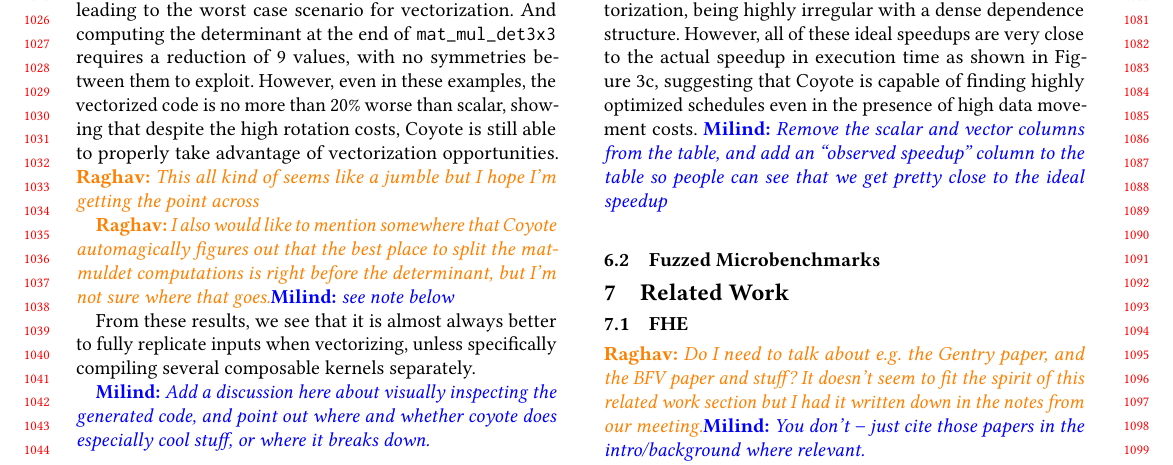
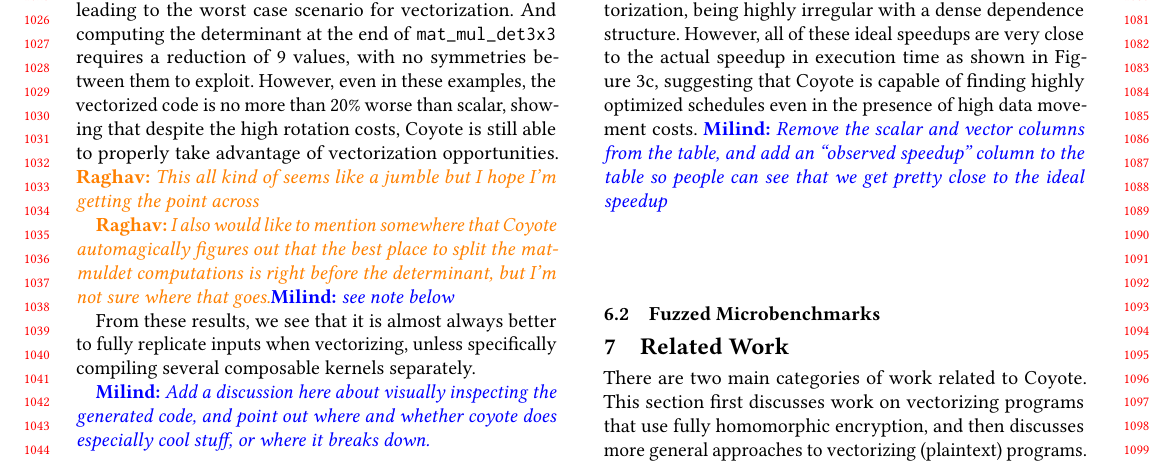
Before and after one commit to raghav198/coyote, a LaTeX paper (writeup/main.tex, which reads writeup/related-work.tex): part of page 10 of 12, cut so that both start at the same text. Compiled offline with pdfLaTeX.

Commit message:
intro sentence for rw

```diff
--- a/writeup/related-work.tex
+++ b/writeup/related-work.tex
@@ -1,5 +1,7 @@
 \section{Related Work}\label{sec:related-work}
-\subsection{FHE}\raghav{Do I need to talk about e.g. the Gentry paper, and the BFV paper and stuff? It doesn't seem to fit the spirit of this related work section but I had it written down in the notes from our meeting.}\milind{You don't -- just cite those papers in the intro/background where relevant.}
+There are two main categories of work related to \system. This section first discusses work on vectorizing programs that use fully homomorphic encryption, and then discusses more general approaches to vectorizing (plaintext) programs.
+
+
 \subsection{Vectorization in FHE}
 Prior work has been done on building vectorizing compilers for FHE applications \cite{CHET, Porcupine}.
 CHET \cite{CHET} is a vectorizing compiler for homomorphic tensor programs that automatically selects encryption parameters, and chooses optimal data layout strategies.
```
